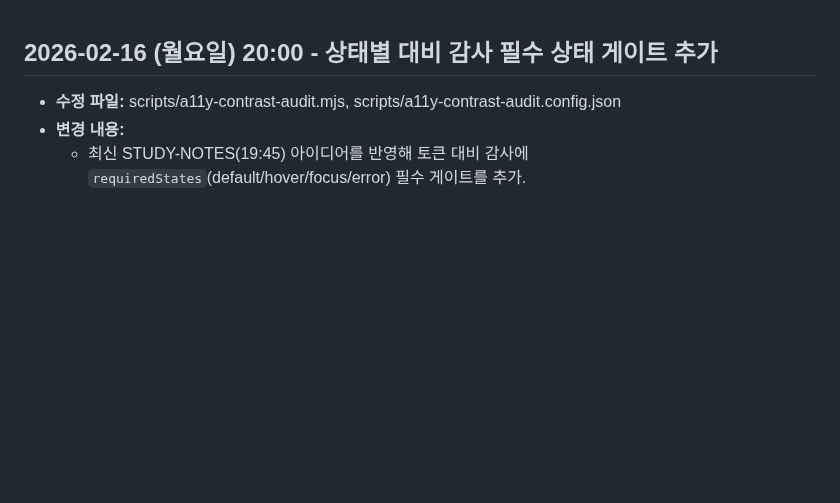
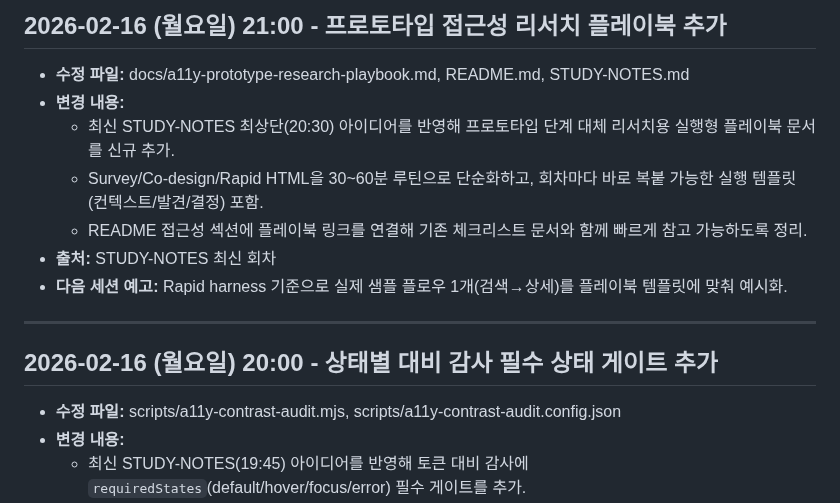
Before and after one commit to emrdl7/modern-template, a Markdown page: WORKLOG.md, the part around the change. Rendered like a GitHub page; blank space fills up the shorter version.

Commit message:
chore: worklog 업데이트 (2026-02-16 21:00)

```diff
--- a/WORKLOG.md
+++ b/WORKLOG.md
@@ -1,3 +1,13 @@
+## 2026-02-16 (월요일) 21:00 - 프로토타입 접근성 리서치 플레이북 추가
+- **수정 파일:** docs/a11y-prototype-research-playbook.md, README.md, STUDY-NOTES.md
+- **변경 내용:**
+  - 최신 STUDY-NOTES 최상단(20:30) 아이디어를 반영해 프로토타입 단계 대체 리서치용 실행형 플레이북 문서를 신규 추가.
+  - Survey/Co-design/Rapid HTML을 30~60분 루틴으로 단순화하고, 회차마다 바로 복붙 가능한 실행 템플릿(컨텍스트/발견/결정) 포함.
+  - README 접근성 섹션에 플레이북 링크를 연결해 기존 체크리스트 문서와 함께 빠르게 참고 가능하도록 정리.
+- **출처:** STUDY-NOTES 최신 회차
+- **다음 세션 예고:** Rapid harness 기준으로 실제 샘플 플로우 1개(검색→상세)를 플레이북 템플릿에 맞춰 예시화.
+---
+
 ## 2026-02-16 (월요일) 20:00 - 상태별 대비 감사 필수 상태 게이트 추가
 - **수정 파일:** scripts/a11y-contrast-audit.mjs, scripts/a11y-contrast-audit.config.json
 - **변경 내용:**
```
